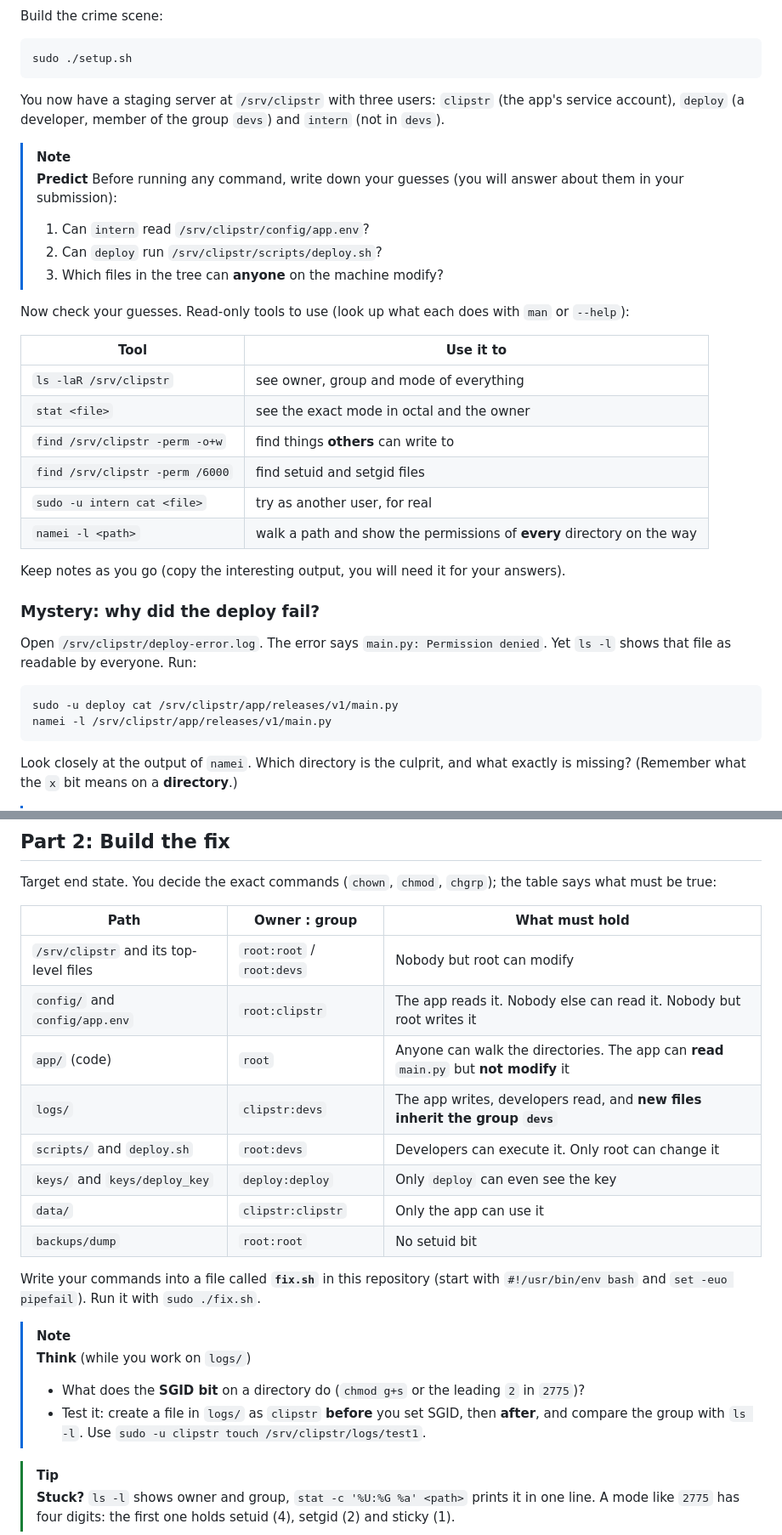
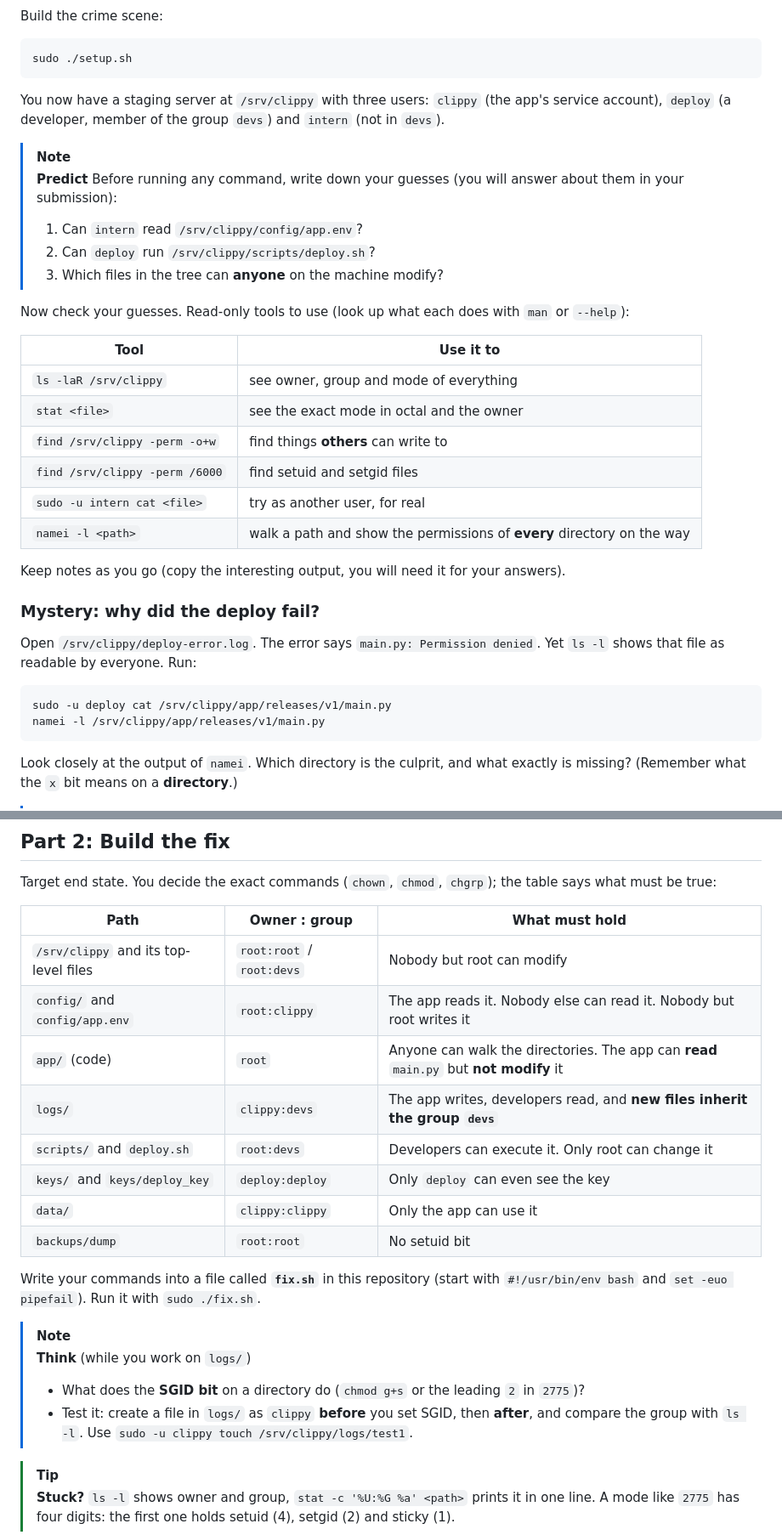
Before and after one commit to professordiogodev/devops-lab-linux-permissions, a Markdown page: README.md, 2 parts joined by grey strips. Shown at 85% size. Drawn GitHub-style.

Commit message:
Rename Clipstr to Clippy everywhere; fix ssh lab key check and teardown race

````diff
--- a/README.md
+++ b/README.md
@@ -53,22 +53,22 @@ Build the crime scene:
 sudo ./setup.sh
 ```
 
-You now have a staging server at `/srv/clipstr` with three users: `clipstr` (the app's service account), `deploy` (a developer, member of the group `devs`) and `intern` (not in `devs`).
+You now have a staging server at `/srv/clippy` with three users: `clippy` (the app's service account), `deploy` (a developer, member of the group `devs`) and `intern` (not in `devs`).
 
 > [!NOTE]
 > **Predict** Before running any command, write down your guesses (you will answer about them in your submission):
-> 1. Can `intern` read `/srv/clipstr/config/app.env`?
-> 2. Can `deploy` run `/srv/clipstr/scripts/deploy.sh`?
+> 1. Can `intern` read `/srv/clippy/config/app.env`?
+> 2. Can `deploy` run `/srv/clippy/scripts/deploy.sh`?
 > 3. Which files in the tree can **anyone** on the machine modify?
 
 Now check your guesses. Read-only tools to use (look up what each does with `man` or `--help`):
 
 | Tool | Use it to |
 |------|-----------|
-| `ls -laR /srv/clipstr` | see owner, group and mode of everything |
+| `ls -laR /srv/clippy` | see owner, group and mode of everything |
 | `stat <file>` | see the exact mode in octal and the owner |
-| `find /srv/clipstr -perm -o+w` | find things **others** can write to |
-| `find /srv/clipstr -perm /6000` | find setuid and setgid files |
+| `find /srv/clippy -perm -o+w` | find things **others** can write to |
+| `find /srv/clippy -perm /6000` | find setuid and setgid files |
 | `sudo -u intern cat <file>` | try as another user, for real |
 | `namei -l <path>` | walk a path and show the permissions of **every** directory on the way |
 
@@ -76,11 +76,11 @@ Keep notes as you go (copy the interesting output, you will need it for your ans
 
 ### Mystery: why did the deploy fail?
 
-Open `/srv/clipstr/deploy-error.log`. The error says `main.py: Permission denied`. Yet `ls -l` shows that file as readable by everyone. Run:
+Open `/srv/clippy/deploy-error.log`. The error says `main.py: Permission denied`. Yet `ls -l` shows that file as readable by everyone. Run:
 
 ```bash
-sudo -u deploy cat /srv/clipstr/app/releases/v1/main.py
-namei -l /srv/clipstr/app/releases/v1/main.py
+sudo -u deploy cat /srv/clippy/app/releases/v1/main.py
+namei -l /srv/clippy/app/releases/v1/main.py
 ```
 
 Look closely at the output of `namei`. Which directory is the culprit, and what exactly is missing? (Remember what the `x` bit means on a **directory**.)
@@ -96,13 +96,13 @@ Target end state. You decide the exact commands (`chown`, `chmod`, `chgrp`); the
 
 | Path | Owner : group | What must hold |
 |------|---------------|----------------|
-| `/srv/clipstr` and its top-level files | `root:root` / `root:devs` | Nobody but root can modify |
-| `config/` and `config/app.env` | `root:clipstr` | The app reads it. Nobody else can read it. Nobody but root writes it |
+| `/srv/clippy` and its top-level files | `root:root` / `root:devs` | Nobody but root can modify |
+| `config/` and `config/app.env` | `root:clippy` | The app reads it. Nobody else can read it. Nobody but root writes it |
 | `app/` (code) | `root` | Anyone can walk the directories. The app can **read** `main.py` but **not modify** it |
-| `logs/` | `clipstr:devs` | The app writes, developers read, and **new files inherit the group `devs`** |
+| `logs/` | `clippy:devs` | The app writes, developers read, and **new files inherit the group `devs`** |
 | `scripts/` and `deploy.sh` | `root:devs` | Developers can execute it. Only root can change it |
 | `keys/` and `keys/deploy_key` | `deploy:deploy` | Only `deploy` can even see the key |
-| `data/` | `clipstr:clipstr` | Only the app can use it |
+| `data/` | `clippy:clippy` | Only the app can use it |
 | `backups/dump` | `root:root` | No setuid bit |
 
 Write your commands into a file called **`fix.sh`** in this repository (start with `#!/usr/bin/env bash` and `set -euo pipefail`). Run it with `sudo ./fix.sh`.
@@ -110,7 +110,7 @@ Write your commands into a file called **`fix.sh`** in this repository (start wi
 > [!NOTE]
 > **Think** (while you work on `logs/`)
 > - What does the **SGID bit** on a directory do (`chmod g+s` or the leading `2` in `2775`)?
-> - Test it: create a file in `logs/` as `clipstr` **before** you set SGID, then **after**, and compare the group with `ls -l`. Use `sudo -u clipstr touch /srv/clipstr/logs/test1`.
+> - Test it: create a file in `logs/` as `clippy` **before** you set SGID, then **after**, and compare the group with `ls -l`. Use `sudo -u clippy touch /srv/clippy/logs/test1`.
 
 > [!TIP]
 > **Stuck?** `ls -l` shows owner and group, `stat -c '%U:%G %a' <path>` prints it in one line. A mode like `2775` has four digits: the first one holds setuid (4), setgid (2) and sticky (1).
````
Also changed, not shown: other parts of README.md (+10 -10 lines), LAB.md (+24 -24 lines), assets/gifs/recon.gif, assets/gifs/teardown.gif, 5 other files.
